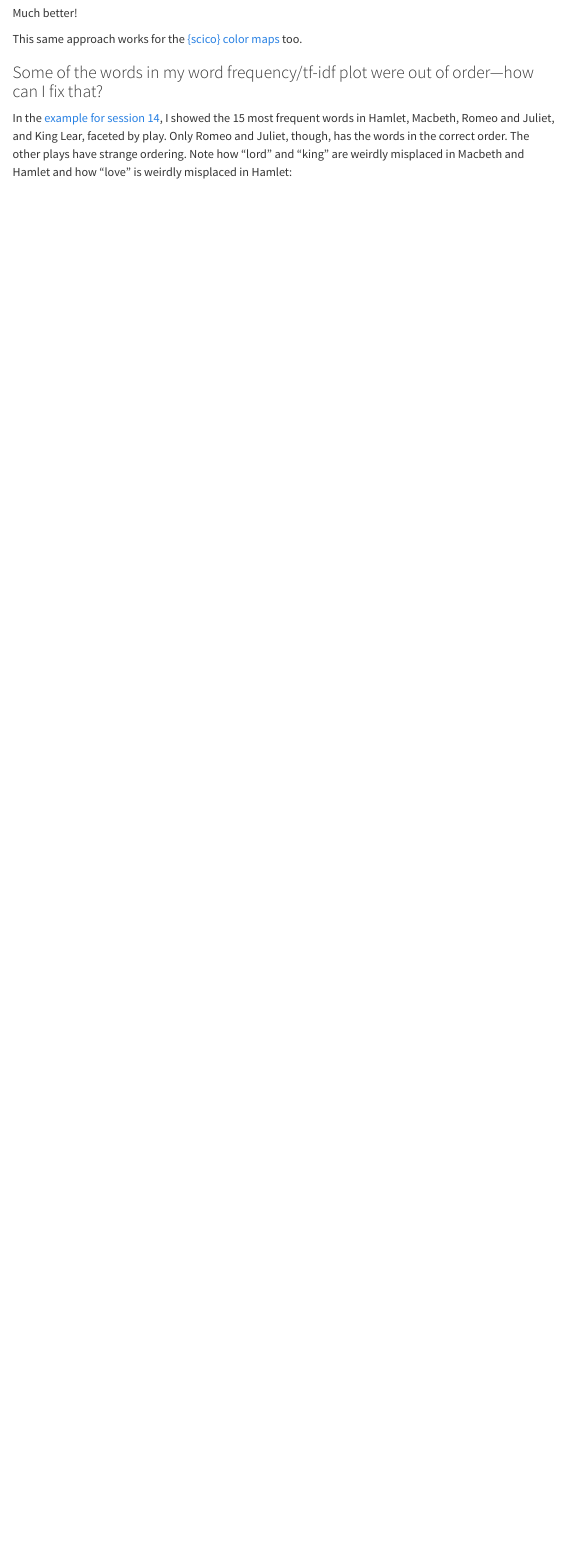
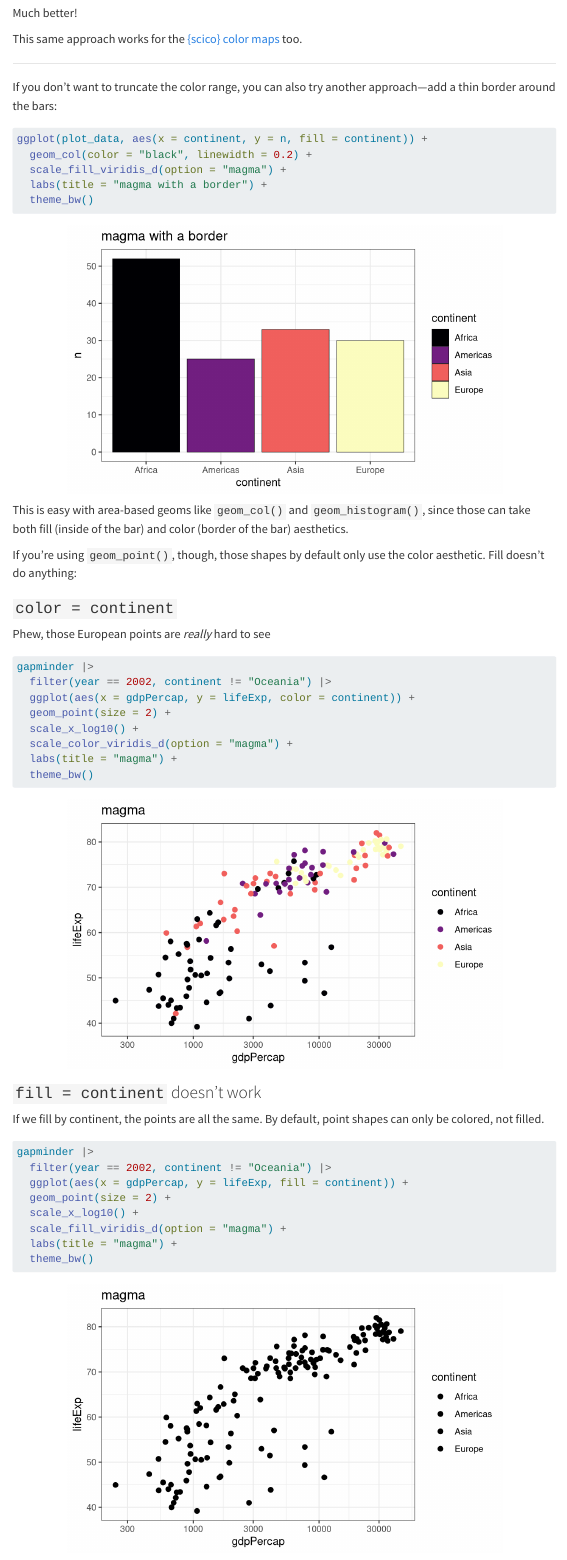
Before and after one commit to andrewheiss/datavizf24.classes.andrewheiss.com, a Quarto document (news/2024-12-03_faqs_weeks-13-14.qmd): the page in a window 1100 px wide, from 8170 px down. Rendered offline with R 4.5, knitr and Pandoc in place of Quarto, with nearby package versions; some code elsewhere in the file could not run offline; menus at the side of the page are left out; long lines of code are wrapped; the gapminder table comes from the copy in Python's plotly package.

Commit message:
Add pch 21 example

````diff
--- a/news/2024-12-03_faqs_weeks-13-14.qmd
+++ b/news/2024-12-03_faqs_weeks-13-14.qmd
@@ -288,3 +288,53 @@ Much better!
 
 This same approach works for the [{scico} color maps](/resource/colors.qmd#scientific-colour-maps) too.
 
+---
+
+If you don't want to truncate the color range, you can also try another approach—add a thin border around the bars:
+
+```{r}
+#| out-width: 80%
+ggplot(plot_data, aes(x = continent, y = n, fill = continent)) +
+  geom_col(color = "black", linewidth = 0.2) +
+  scale_fill_viridis_d(option = "magma") +
+  labs(title = "magma with a border") +
+  theme_bw()
+```
+
+This is easy with area-based geoms like `geom_col()` and `geom_histogram()`, since those can take both fill (inside of the bar) and color (border of the bar) aesthetics.
+
+If you're using `geom_point()`, though, those shapes by default only use the color aesthetic. Fill doesn't do anything:
+
+::: {.panel-tabset}
+### `color = continent`
+
+Phew, those European points are *really* hard to see
+
+```{r}
+#| out-width: 80%
+
+gapminder |>
+  filter(year == 2002, continent != "Oceania") |>
+  ggplot(aes(x = gdpPercap, y = lifeExp, color = continent)) +
+  geom_point(size = 2) +
+  scale_x_log10() +
+  scale_color_viridis_d(option = "magma") +
+  labs(title = "magma") +
+  theme_bw()
+```
+
+### `fill = continent` doesn't work
+
+If we fill by continent, the points are all the same. By default, point shapes can only be colored, not filled.
+
+```{r}
+#| out-width: 80%
+
+gapminder |>
+  filter(year == 2002, continent != "Oceania") |>
+  ggplot(aes(x = gdpPercap, y = lifeExp, fill = continent)) +
+  geom_point(size = 2) +
+  scale_x_log10() +
+  scale_fill_viridis_d(option = "magma") +
+  labs(title = "magma") +
+  theme_bw()
````
Also changed, not shown: news/2024-12-03_faqs_weeks-13-14.qmd (39 more changed lines).
